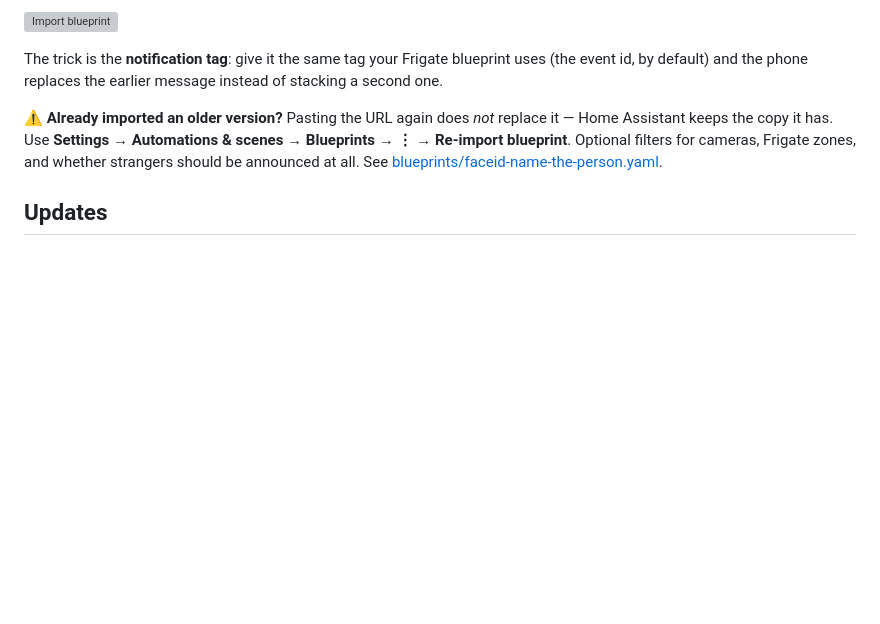
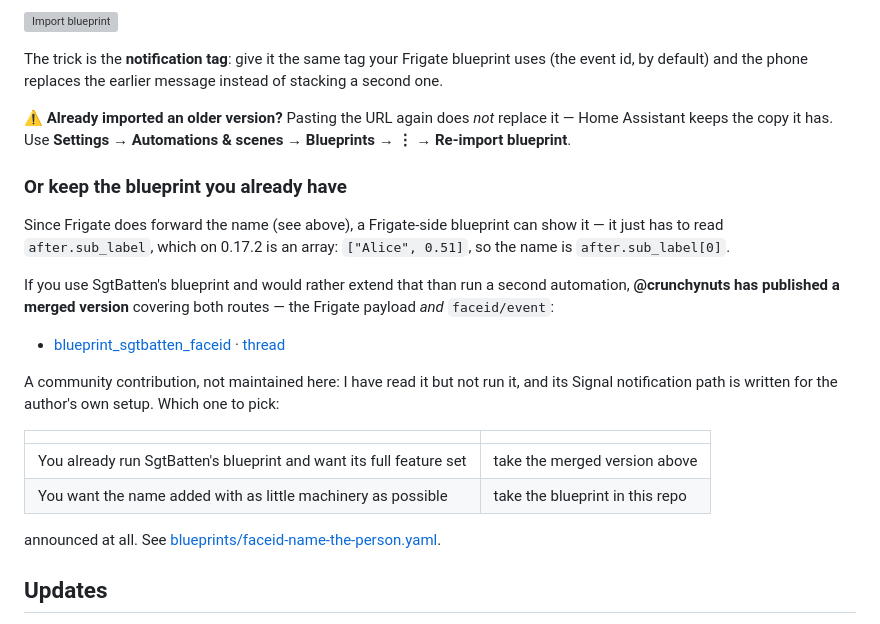
Before and after one commit to SkyTechNerds/faceid, a Markdown page: README.md, the part around the change. GitHub-like rendering; blank space fills up the shorter version; grey boxes are pictures that could not be loaded.

Commit message:
Point at the community blueprint that covers both routes
crunchynuts merged SgtBatten's blueprint with the faceid/event route and
published it. That serves people who want the full notification feature set,
which this repo's blueprint deliberately does not chase — it stays small and
does one thing.

Marked as a community contribution: read but not run here, and its Signal path
is specific to the author's setup.

```diff
--- a/README.md
+++ b/README.md
@@ -576,7 +576,28 @@ second one.
 
 ⚠️ **Already imported an older version?** Pasting the URL again does *not* replace it —
 Home Assistant keeps the copy it has. Use **Settings → Automations & scenes → Blueprints →
-⋮ → Re-import blueprint**. Optional filters for cameras, Frigate zones, and whether strangers should be
+⋮ → Re-import blueprint**.
+
+### Or keep the blueprint you already have
+
+Since Frigate does forward the name (see above), a Frigate-side blueprint can show it — it
+just has to read `after.sub_label`, which on 0.17.2 is an array: `["Alice", 0.51]`, so the
+name is `after.sub_label[0]`.
+
+If you use SgtBatten's blueprint and would rather extend that than run a second automation,
+**@crunchynuts has published a merged version** covering both routes — the Frigate payload
+*and* `faceid/event`:
+
+- [blueprint_sgtbatten_faceid](https://github.com/whoisdave/home-automations/blob/06ce3d77193b3bb054eafe97a5ea22a826d97231/blueprints/blueprint_sgtbatten_faceid_v0.5_good_20260831.yaml) ·
+  [thread](https://community.home-assistant.io/t/1018333/51)
+
+A community contribution, not maintained here: I have read it but not run it, and its
+Signal notification path is written for the author's own setup. Which one to pick:
+
+| | |
+|---|---|
+| You already run SgtBatten's blueprint and want its full feature set | take the merged version above |
+| You want the name added with as little machinery as possible | take the blueprint in this repo | Optional filters for cameras, Frigate zones, and whether strangers should be
 announced at all. See [blueprints/faceid-name-the-person.yaml](blueprints/faceid-name-the-person.yaml).
 
 ## Updates
```
